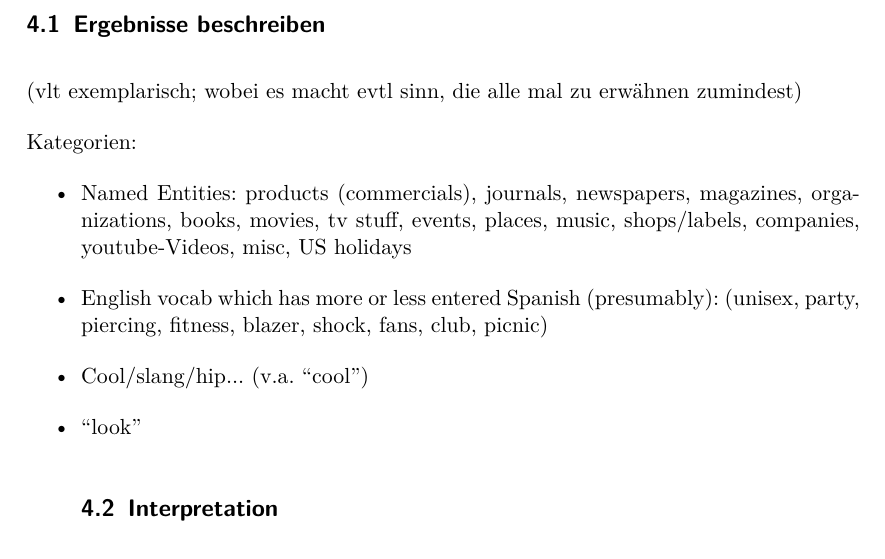
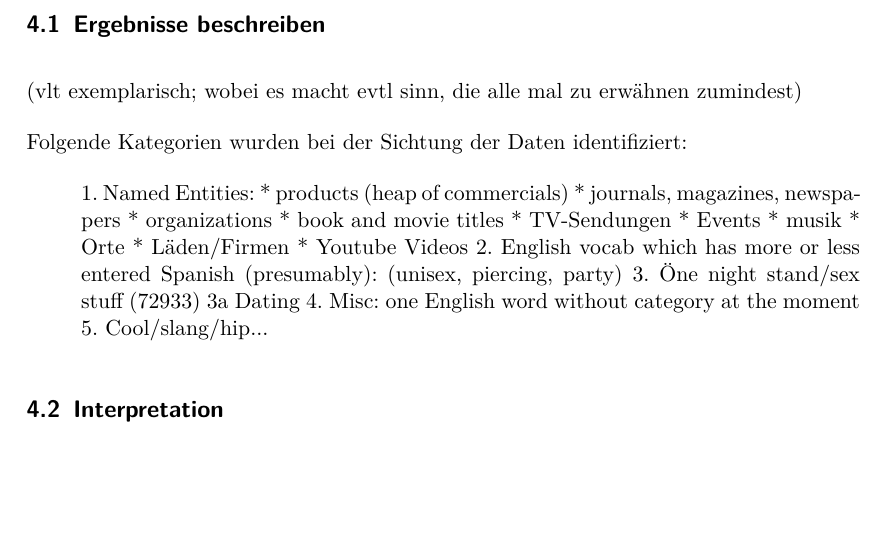
Before and after one commit to lusy/hausarbeiten, a LaTeX document (spanishNYC/hausarbeit/main.tex, which reads spanishNYC/hausarbeit/4-Befunde.tex): part of page 11 of 15 before the commit and part of page 11 of 14 after it, cut so that both start at the same text, the shorter picture padded with empty space. Compiled offline with pdfLaTeX.

Commit message:
spanishNYC: start category overview

```diff
--- a/spanishNYC/hausarbeit/4-Befunde.tex
+++ b/spanishNYC/hausarbeit/4-Befunde.tex
@@ -18,6 +18,29 @@ Da es dabei um Kommunikation in geschriebener Sprache geht, sind die Code-Switch
 \subsection{Ergebnisse beschreiben}
 (vlt exemplarisch; wobei es macht evtl sinn, die alle mal zu erwähnen zumindest)
 
+Folgende Kategorien wurden bei der Sichtung der Daten identifiziert:
+
+\begin{itemize}
+1. Named Entities:
+    * products (heap of commercials)
+* journals, magazines, newspapers
+* organizations
+* book and movie titles
+* TV-Sendungen
+* Events
+* musik
+* Orte
+* Läden/Firmen
+* Youtube Videos
+2. English vocab which has more or less entered Spanish (presumably):
+    (unisex, piercing, party)
+3. "One night stand"/sex stuff (#72933)
+3a Dating
+4. Misc: one English word without category at the moment
+5. Cool/slang/hip...
+\end{itemize}
+
+\begin{comment}
 Kategorien:
 \begin{itemize}
   \item Named Entities: products (commercials), journals, newspapers, magazines, organizations, books, movies, tv stuff, events, places, music, shops/labels, companies, youtube-Videos, misc, US holidays
```
